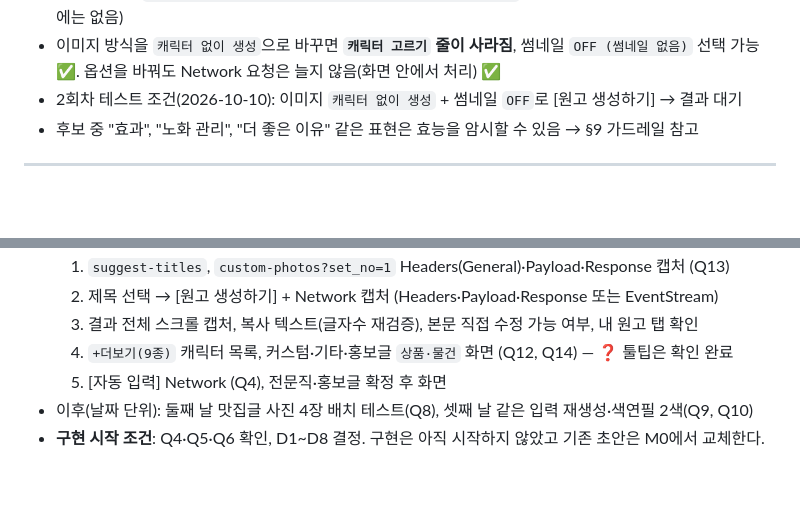
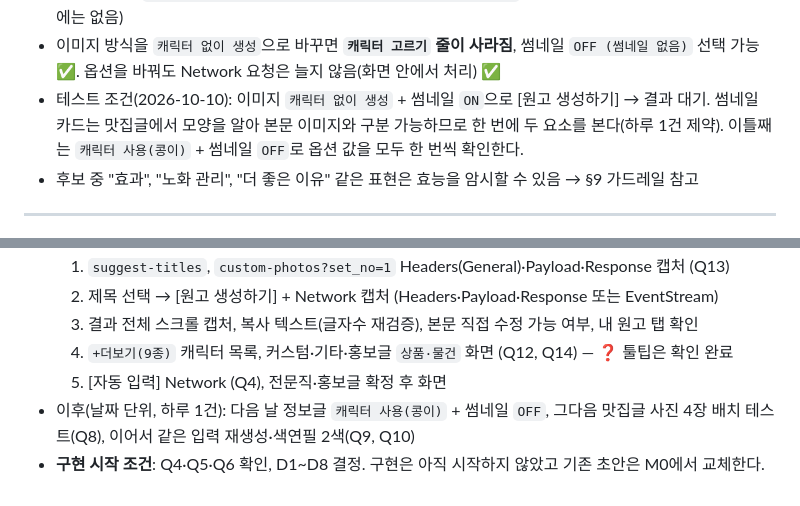
Before and after one commit to JH8802/jaetech-bot, a Markdown page: blogdex/DESIGN.md, 2 parts joined by grey strips. GitHub-like rendering; blank space fills up the shorter version.

Commit message:
blogdex: 설계서에 정보글 옵션 테스트 계획(2x2) 반영
Co-Authored-By: Claude Sonnet 5.5 <noreply@anthropic.com>
Claude-Session: https://claude.ai/code/session_01WYvQW95dkYX5eYCSiJmFqY

```diff
--- a/blogdex/DESIGN.md
+++ b/blogdex/DESIGN.md
@@ -148,7 +148,7 @@
 - 화면 흐름 ✅: 제목 후보가 생성되면 `이미지 / 캐릭터 고르기 / 썸네일` 옵션이 나타나고, 후보를 선택하면 후보 목록이 접히며 제목 칸에 선택한 제목이 들어가고 [원고 생성하기]가 나타남
 - 선택한 제목: `NMN 건강기능식품 고르는 법, 효능 확인하고 고르는 기준 정리` (재생성한 두 번째 후보 중 하나, 첫 5개에는 없음)
 - 이미지 방식을 `캐릭터 없이 생성`으로 바꾸면 **`캐릭터 고르기` 줄이 사라짐**, 썸네일 `OFF (썸네일 없음)` 선택 가능 ✅. 옵션을 바꿔도 Network 요청은 늘지 않음(화면 안에서 처리) ✅
-- 2회차 테스트 조건(2026-10-10): 이미지 `캐릭터 없이 생성` + 썸네일 `OFF`로 [원고 생성하기] → 결과 대기
+- 테스트 조건(2026-10-10): 이미지 `캐릭터 없이 생성` + 썸네일 `ON`으로 [원고 생성하기] → 결과 대기. 썸네일 카드는 맛집글에서 모양을 알아 본문 이미지와 구분 가능하므로 한 번에 두 요소를 본다(하루 1건 제약). 이틀째는 `캐릭터 사용(콩이)` + 썸네일 `OFF`로 옵션 값을 모두 한 번씩 확인한다.
 - 후보 중 "효과", "노화 관리", "더 좋은 이유" 같은 표현은 효능을 암시할 수 있음 → §9 가드레일 참고
 
 ---
@@ -383,5 +383,5 @@ AI가 28~30개 생성 → 코드가 정리(`#` 정규화, 공백·특수문자
   3. 결과 전체 스크롤 캡처, 복사 텍스트(글자수 재검증), 본문 직접 수정 가능 여부, 내 원고 탭 확인
   4. `+더보기(9종)` 캐릭터 목록, 커스텀·기타·홍보글 `상품·물건` 화면 (Q12, Q14) — ❓ 툴팁은 확인 완료
   5. [자동 입력] Network (Q4), 전문직·홍보글 확정 후 화면
-- 이후(날짜 단위): 둘째 날 맛집글 사진 4장 배치 테스트(Q8), 셋째 날 같은 입력 재생성·색연필 2색(Q9, Q10)
+- 이후(날짜 단위, 하루 1건): 다음 날 정보글 `캐릭터 사용(콩이)` + 썸네일 `OFF`, 그다음 맛집글 사진 4장 배치 테스트(Q8), 이어서 같은 입력 재생성·색연필 2색(Q9, Q10)
 - **구현 시작 조건**: Q4·Q5·Q6 확인, D1~D8 결정. 구현은 아직 시작하지 않았고 기존 초안은 M0에서 교체한다.
```
